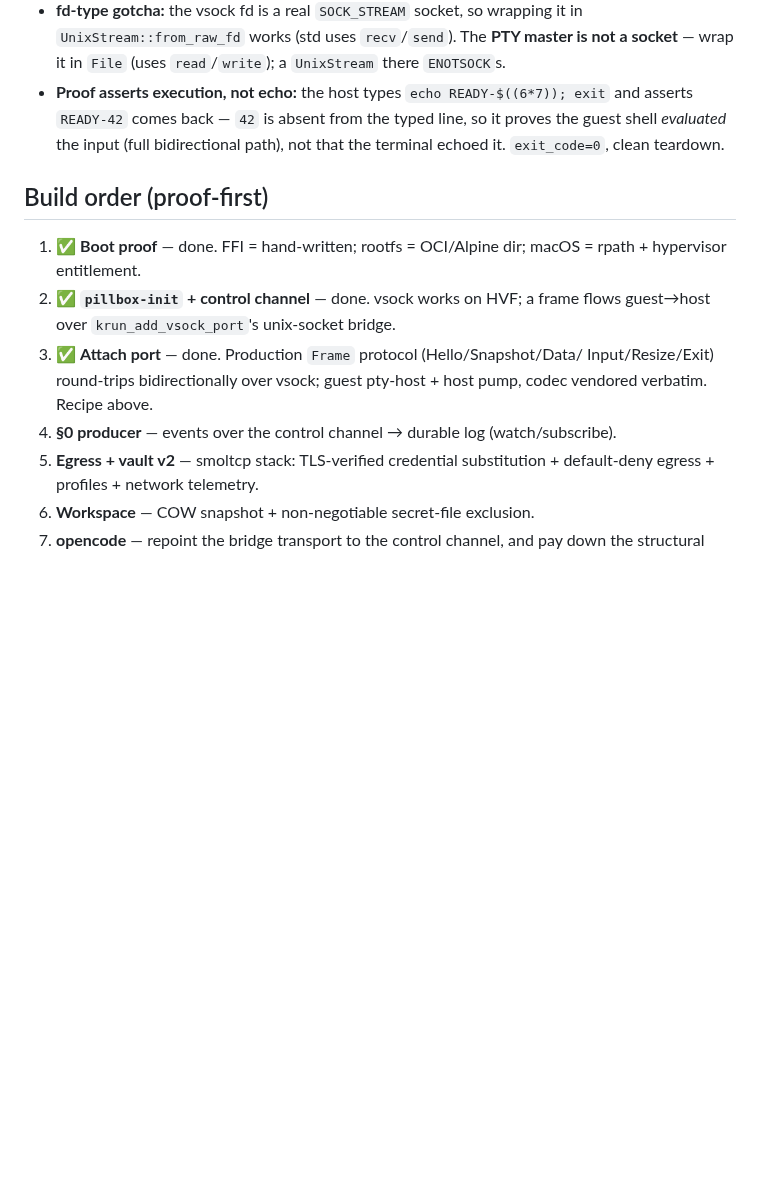
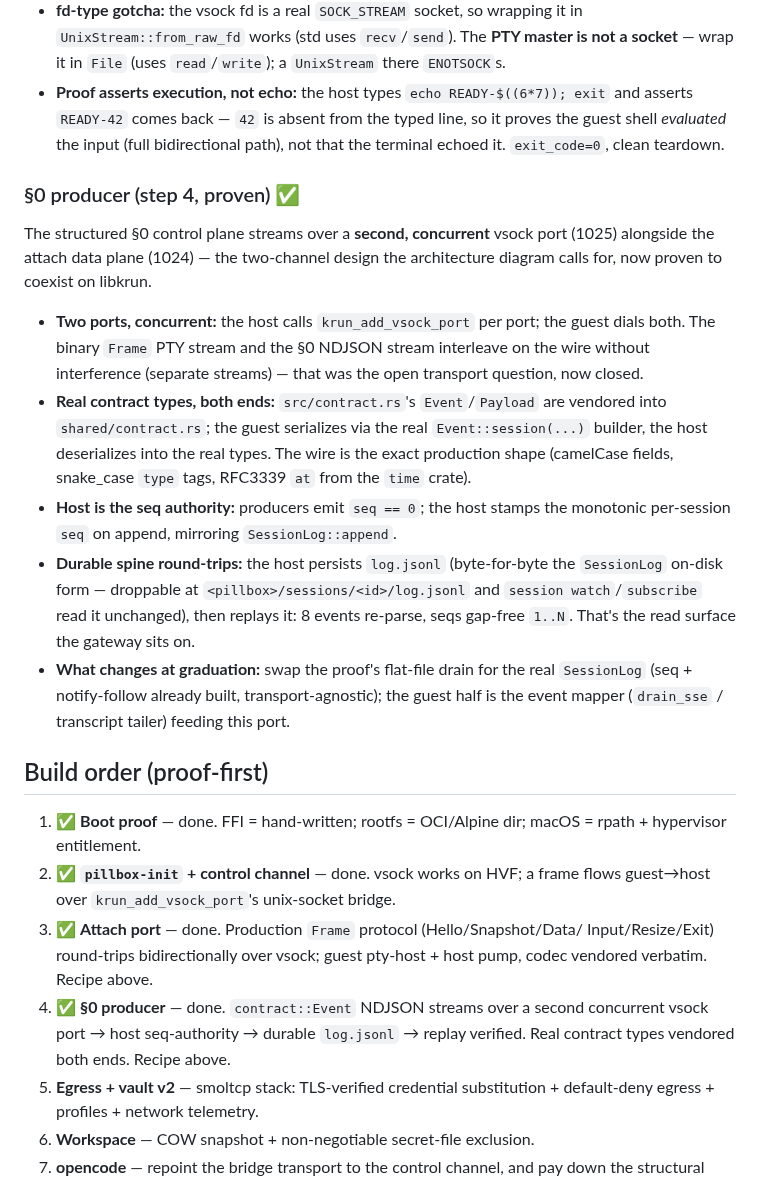
Before and after one commit to vu1n/pillbox, a Markdown page: docs/libkrun-sandbox.md, the part around the change. Drawn GitHub-style; blank space fills up the shorter version.

Commit message:
docs(libkrun): step 4 green — §0 Event stream over a 2nd vsock port
The structured §0 control plane (contract::Event NDJSON) streams over a second,
concurrent vsock port (1025) alongside the attach data plane (1024). The two-
channel design coexists on libkrun — binary Frame PTY frames and §0 NDJSON
interleave on the wire without interference (separate streams). That was the
open transport question; closed.

src/contract.rs Event/Payload vendored into the proof (shared/contract.rs):
guest serializes via the real Event::session builder, host deserializes into
the real types, so the wire is the exact production shape. Host is the seq
authority (mirrors SessionLog::append); the durable log.jsonl is byte-for-byte
the SessionLog on-disk form and replays gap-free 1..N — the read surface
session watch/subscribe sit on.

```diff
--- a/docs/libkrun-sandbox.md
+++ b/docs/libkrun-sandbox.md
@@ -197,6 +197,31 @@ the docker→vsock swap is the bottom byte-pipe only; codec + lifecycle unchange
   so it proves the guest shell *evaluated* the input (full bidirectional path),
   not that the terminal echoed it. `exit_code=0`, clean teardown.
 
+### §0 producer (step 4, proven) ✅
+
+The structured §0 control plane streams over a **second, concurrent** vsock port
+(1025) alongside the attach data plane (1024) — the two-channel design the
+architecture diagram calls for, now proven to coexist on libkrun.
+
+- **Two ports, concurrent:** the host calls `krun_add_vsock_port` per port; the
+  guest dials both. The binary `Frame` PTY stream and the §0 NDJSON stream
+  interleave on the wire without interference (separate streams) — that was the
+  open transport question, now closed.
+- **Real contract types, both ends:** `src/contract.rs`'s `Event`/`Payload` are
+  vendored into `shared/contract.rs`; the guest serializes via the real
+  `Event::session(...)` builder, the host deserializes into the real types. The
+  wire is the exact production shape (camelCase fields, snake_case `type` tags,
+  RFC3339 `at` from the `time` crate).
+- **Host is the seq authority:** producers emit `seq == 0`; the host stamps the
+  monotonic per-session `seq` on append, mirroring `SessionLog::append`.
+- **Durable spine round-trips:** the host persists `log.jsonl` (byte-for-byte the
+  `SessionLog` on-disk form — droppable at `<pillbox>/sessions/<id>/log.jsonl`
+  and `session watch`/`subscribe` read it unchanged), then replays it: 8 events
+  re-parse, seqs gap-free `1..N`. That's the read surface the gateway sits on.
+- **What changes at graduation:** swap the proof's flat-file drain for the real
+  `SessionLog` (seq + notify-follow already built, transport-agnostic); the guest
+  half is the event mapper (`drain_sse` / transcript tailer) feeding this port.
+
 ## Build order (proof-first)
 
 1. ✅ **Boot proof** — done. FFI = hand-written; rootfs = OCI/Alpine dir;
@@ -206,7 +231,9 @@ the docker→vsock swap is the bottom byte-pipe only; codec + lifecycle unchange
 3. ✅ **Attach port** — done. Production `Frame` protocol (Hello/Snapshot/Data/
    Input/Resize/Exit) round-trips bidirectionally over vsock; guest pty-host +
    host pump, codec vendored verbatim. Recipe above.
-4. **§0 producer** — events over the control channel → durable log (watch/subscribe).
+4. ✅ **§0 producer** — done. `contract::Event` NDJSON streams over a second
+   concurrent vsock port → host seq-authority → durable `log.jsonl` → replay
+   verified. Real contract types vendored both ends. Recipe above.
 5. **Egress + vault v2** — smoltcp stack: TLS-verified credential substitution +
    default-deny egress + profiles + network telemetry.
 6. **Workspace** — COW snapshot + non-negotiable secret-file exclusion.
```
